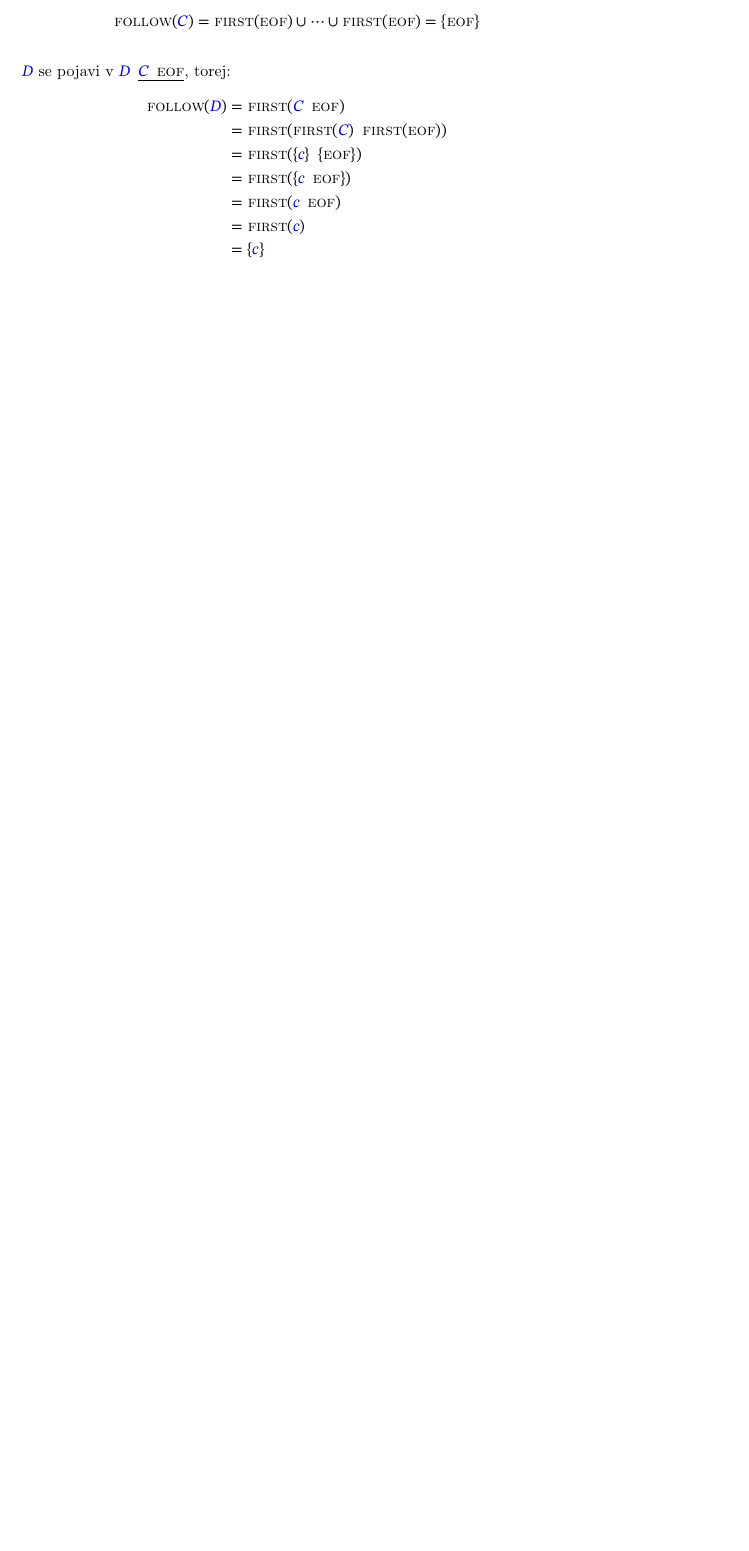
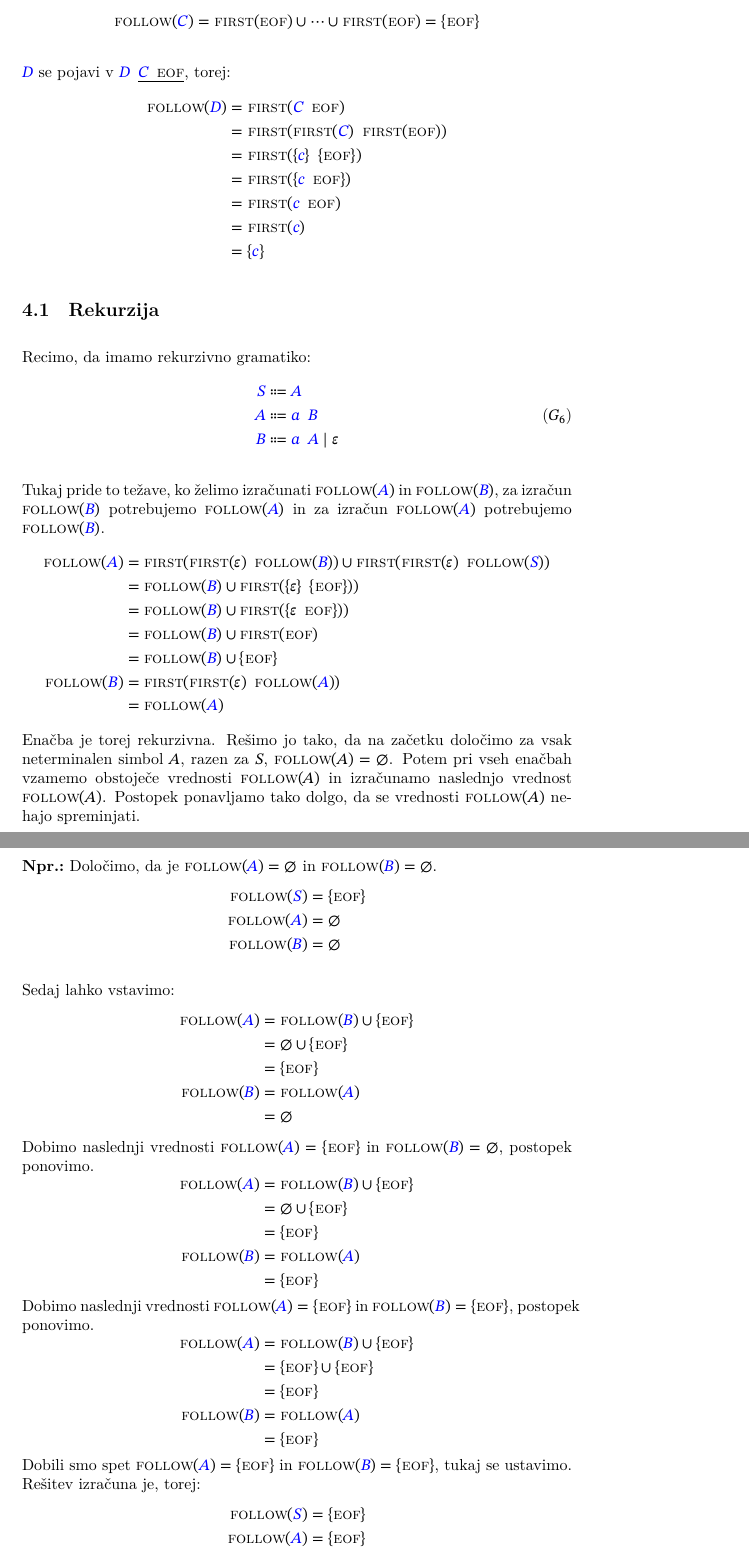
Before and after one commit to brokenpylons/LL, a LaTeX document (src/paper.tex): part of page 22 of 31 before the commit and two parts of pages 22 and 23 of 33 after it, the two joined at a grey line, cut so that both start at the same text, the shorter picture padded with empty space. Compiled offline with LuaLaTeX.

Commit message:
Follow recursion

```diff
--- a/src/paper.tex
+++ b/src/paper.tex
@@ -1183,3 +1182,81 @@ $\Symbol{D}$ se pojavi v $\Symbol{D} \Seq \underline{\Symbol{C} \Seq \EOF}$, tor
              &= \{\Symbol{c}\}
 \end{align*}
 
+\subsection{Rekurzija}
+Recimo, da imamo rekurzivno gramatiko:
+\begin{equation*}
+  \NGrammar{}
+  \label{g:first}
+  \begin{aligned}
+    \Symbol{S} &\Arrow \Symbol{A} \\
+    \Symbol{A} &\Arrow \Symbol{a} \Seq \Symbol{B}\\
+    \Symbol{B} &\Arrow \Symbol{a} \Seq \Symbol{A} \Union \Null\\
+  \end{aligned}
+\end{equation*}
+
+Tukaj pride to težave, ko želimo izračunati $\FOLLOW(\Symbol{A})$ in $\FOLLOW(\Symbol{B})$, za izračun $\FOLLOW(\Symbol{B})$ potrebujemo $\FOLLOW(\Symbol{A})$ in za izračun $\FOLLOW(\Symbol{A})$ potrebujemo $\FOLLOW(\Symbol{B})$.
+\begin{equation*}
+  \begin{aligned}
+    \FOLLOW(\Symbol{A}) &= \FIRST(\FIRST(\Null) \Seq \FOLLOW(\Symbol{B})) \cup \FIRST(\FIRST(\Null) \Seq \FOLLOW(\Symbol{S})) \\
+                        &= \FOLLOW(\Symbol{B}) \cup \FIRST(\{\Null\} \Seq \{\EOF\})) \\
+                        &= \FOLLOW(\Symbol{B}) \cup \FIRST(\{\Null \Seq \EOF\})) \\
+                        &= \FOLLOW(\Symbol{B}) \cup \FIRST(\EOF) \\
+                        &= \FOLLOW(\Symbol{B}) \cup \{\EOF\} \\
+    \FOLLOW(\Symbol{B}) &= \FIRST(\FIRST(\Null) \Seq \FOLLOW(\Symbol{A}))\\
+                        &= \FOLLOW(\Symbol{A})\\
+  \end{aligned}
+\end{equation*}
+Enačba je torej rekurzivna.
+Rešimo jo tako, da na začetku določimo za vsak neterminalen simbol $A$, razen za $\StartSymbol$, $\FOLLOW(A) = \Empty$.
+Potem pri vseh enačbah vzamemo obstoječe vrednosti $\FOLLOW(A)$ in izračunamo naslednjo vrednost $\FOLLOW(A)$.
+Postopek ponavljamo tako dolgo, da se vrednosti $\FOLLOW(A)$ nehajo spreminjati.
+
+\Ex
+Določimo, da je $\FOLLOW(\Symbol{A}) = \Empty$ in $\FOLLOW(\Symbol{B}) = \Empty$.
+\begin{equation*}
+  \begin{aligned}
+    \FOLLOW(\Symbol{S}) &= \{\EOF\}\\
+    \FOLLOW(\Symbol{A}) &= \Empty\\
+    \FOLLOW(\Symbol{B}) &= \Empty
+  \end{aligned}
+\end{equation*}
+
+Sedaj lahko vstavimo:
+\begin{equation*}
+  \begin{aligned}
+    \FOLLOW(\Symbol{A}) &= \FOLLOW(\Symbol{B}) \cup \{\EOF\} \\
+                        &= \Empty \cup \{\EOF\} \\
+                        &= \{\EOF\} \\
+    \FOLLOW(\Symbol{B}) &= \FOLLOW(\Symbol{A})\\
+                        &= \Empty
+  \end{aligned}
+\end{equation*}
+Dobimo naslednji vrednosti $\FOLLOW(\Symbol{A}) = \{\EOF\}$ in $\FOLLOW(\Symbol{B}) = \Empty$, postopek ponovimo.
+\begin{equation*}
+  \begin{aligned}
+    \FOLLOW(\Symbol{A}) &= \FOLLOW(\Symbol{B}) \cup \{\EOF\} \\
+                        &= \Empty \cup \{\EOF\} \\
+                        &= \{\EOF\} \\
+    \FOLLOW(\Symbol{B}) &= \FOLLOW(\Symbol{A})\\
+                        &= \{\EOF\}
+  \end{aligned}
+\end{equation*}
+Dobimo naslednji vrednosti $\FOLLOW(\Symbol{A}) = \{\EOF\}$ in $\FOLLOW(\Symbol{B}) = \{\EOF\}$, postopek ponovimo.
+\begin{equation*}
+  \begin{aligned}
+    \FOLLOW(\Symbol{A}) &= \FOLLOW(\Symbol{B}) \cup \{\EOF\} \\
+                        &= \{\EOF\} \cup \{\EOF\} \\
+                        &= \{\EOF\} \\
+    \FOLLOW(\Symbol{B}) &= \FOLLOW(\Symbol{A})\\
+                        &= \{\EOF\}
+  \end{aligned}
+\end{equation*}
+Dobili smo spet $\FOLLOW(\Symbol{A}) = \{\EOF\}$ in $\FOLLOW(\Symbol{B}) = \{\EOF\}$, tukaj se ustavimo.
+Rešitev izračuna je, torej:
+\begin{equation*}
+  \begin{aligned}
+    \FOLLOW(\Symbol{S}) &= \{\EOF\}\\
+    \FOLLOW(\Symbol{A}) &= \{\EOF\}\\
+    \FOLLOW(\Symbol{B}) &= \{\EOF\}
+  \end{aligned}
+\end{equation*}
@@ -1185,0 +1279 @@ $\Symbol{D}$ se pojavi v $\Symbol{D} \Seq \underline{\Symbol{C} \Seq \EOF}$, tor
+\end{equation*}
```
Also changed, not shown: src/paper.tex (33 more changed lines).
